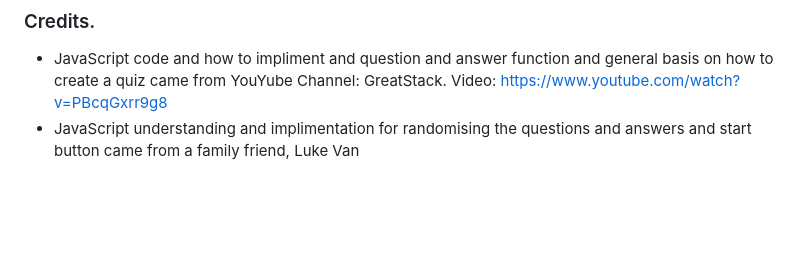
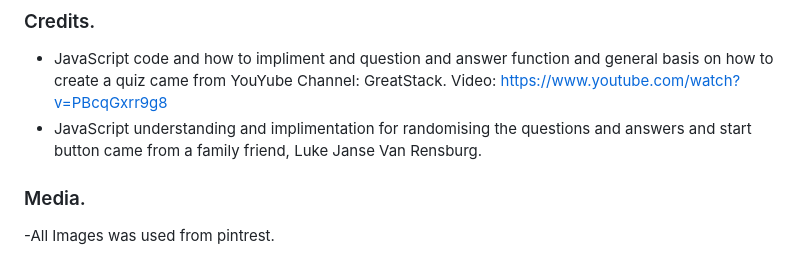
Before and after one commit to Alessandr095/National-Dishes, a Markdown page: README.md, the part around the change. Rendered like a GitHub page; blank space fills up the shorter version.

Commit message:
add credits section of readme

```diff
--- a/README.md
+++ b/README.md
@@ -141,4 +141,8 @@ consistancy throughout the website makes the user navigate with ease.
 ### Credits.
 
 - JavaScript code and how to impliment and question and answer function and general basis on how to create a quiz came from YouYube Channel: GreatStack. Video: <https://www.youtube.com/watch?v=PBcqGxrr9g8>
-- JavaScript understanding and implimentation for randomising the questions and answers and start button came from a family friend, Luke Van
+- JavaScript understanding and implimentation for randomising the questions and answers and start button came from a family friend, Luke Janse Van Rensburg.
+
+### Media.
+
+-All Images was used from pintrest.
```
